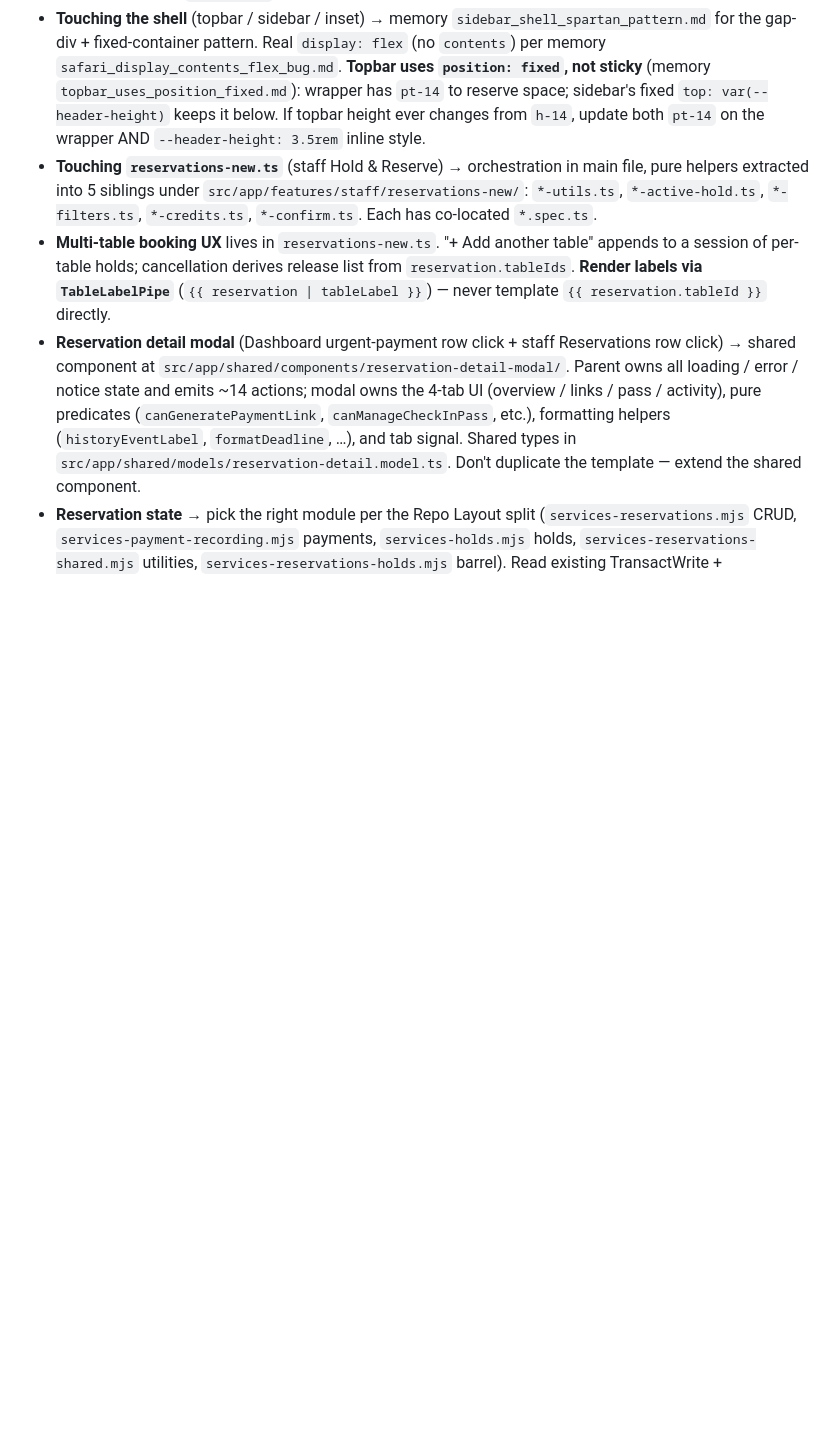
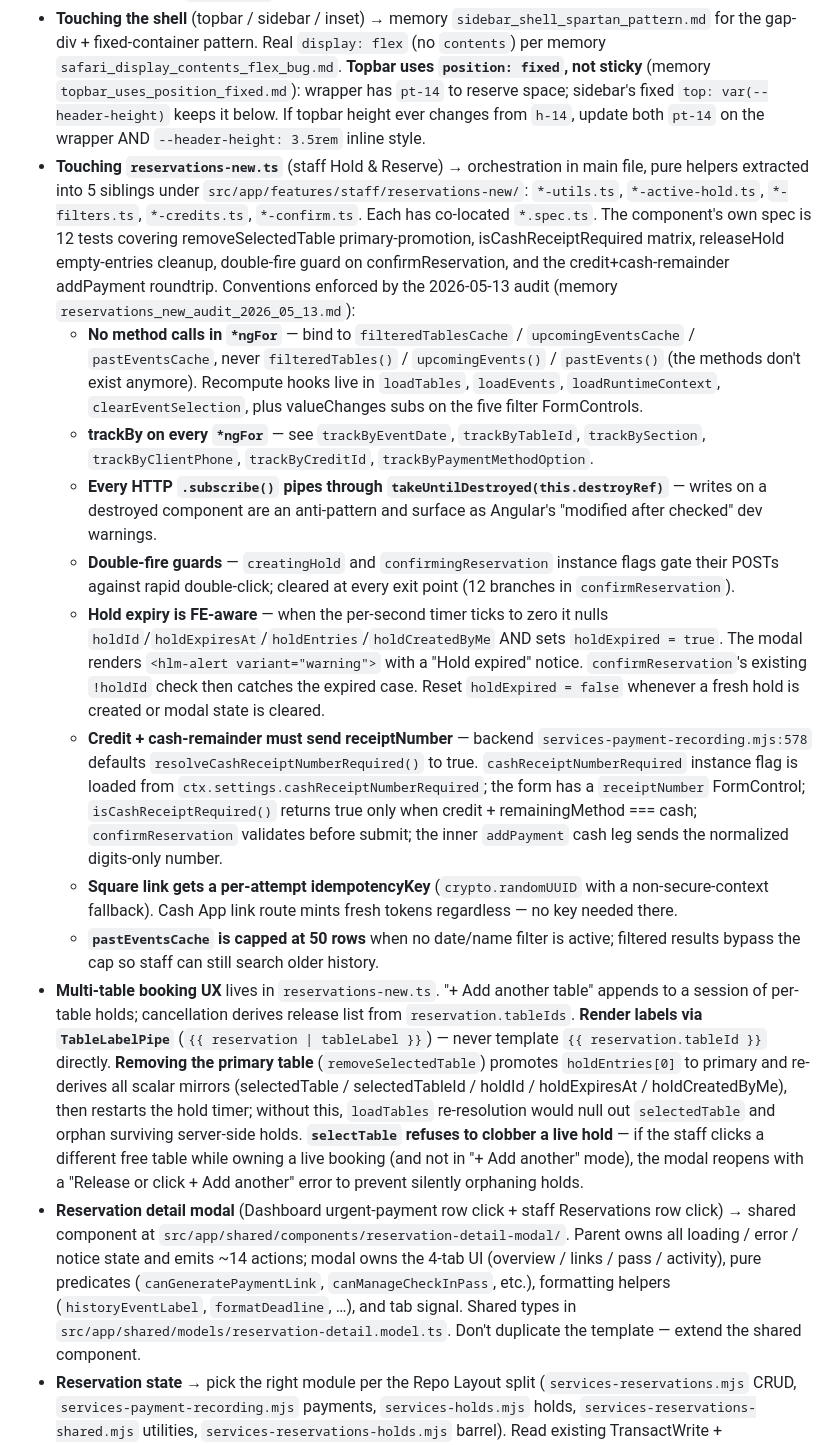
Before and after one commit to alekscortez/ff-reservations, a Markdown page: CLAUDE.md, the part around the change. Rendered like a GitHub page; blank space fills up the shorter version.

Commit message:
docs(claude.md): record reservations-new audit conventions
After the 2026-05-13 audit pass (6 commits closing Tracks A/B/C/D1/E/F/G),
"Touching reservations-new.ts" now enumerates the conventions a future
session must honor:

- bind to filteredTablesCache / upcomingEventsCache / pastEventsCache
  (the methods are gone; recompute hooks live in loadTables/loadEvents/
  loadRuntimeContext/clearEventSelection + 5 filter valueChanges subs)
- trackBy on every *ngFor — helpers named trackByEventDate / Table /
  Section / ClientPhone / CreditId
- takeUntilDestroyed on every HTTP subscribe
- creatingHold / confirmingReservation double-fire guards
- holdExpired flag + <hlm-alert variant="warning"> in the modal;
  countdown chip has role="timer" aria-live="polite"
- cashReceiptNumberRequired flag + receiptNumber FormControl for the
  credit + cash-remainder path; isCashReceiptRequired() gates validation
- per-attempt crypto.randomUUID idempotencyKey on Square link; Cash App
  doesn't accept one
- pastEventsCache capped at 50 (filtered results bypass the cap)
- removeSelectedTable promotes holdEntries[0] when primary is removed
- selectTable refuses to clobber a live hold

Pointer to memory `reservations_new_audit_2026_05_13.md` for the full
findings + deferred tracks (D2/D3 signals + map a11y).

Co-Authored-By: Claude Opus 4.7 (1M context) <noreply@anthropic.com>

```diff
--- a/CLAUDE.md
+++ b/CLAUDE.md
@@ -186,8 +186,16 @@ Tables: `EVENTS_TABLE`, `HOLDS_TABLE`, `RES_TABLE`, `FREQUENT_CLIENTS_TABLE`, `C
 - **New lambda route** → register in `backend/lambda/lib/routes-*.mjs`, wire into `index.mjs` router, add a smoke `.http` file. Also `aws apigatewayv2 create-route` per the Auth section.
 - **New frontend feature** → standalone component under `src/app/features/`, register in `src/app/app.routes.ts` with the right guards. Authed routes render *inside* `<main hlmSidebarInset>` (full inset width minus `p-3 md:p-4`); don't add page-level horizontal padding.
 - **Touching the shell** (topbar / sidebar / inset) → memory `sidebar_shell_spartan_pattern.md` for the gap-div + fixed-container pattern. Real `display: flex` (no `contents`) per memory `safari_display_contents_flex_bug.md`. **Topbar uses `position: fixed`, not sticky** (memory `topbar_uses_position_fixed.md`): wrapper has `pt-14` to reserve space; sidebar's fixed `top: var(--header-height)` keeps it below. If topbar height ever changes from `h-14`, update both `pt-14` on the wrapper AND `--header-height: 3.5rem` inline style.
-- **Touching `reservations-new.ts`** (staff Hold & Reserve) → orchestration in main file, pure helpers extracted into 5 siblings under `src/app/features/staff/reservations-new/`: `*-utils.ts`, `*-active-hold.ts`, `*-filters.ts`, `*-credits.ts`, `*-confirm.ts`. Each has co-located `*.spec.ts`.
-- **Multi-table booking UX** lives in `reservations-new.ts`. "+ Add another table" appends to a session of per-table holds; cancellation derives release list from `reservation.tableIds`. **Render labels via `TableLabelPipe`** (`{{ reservation | tableLabel }}`) — never template `{{ reservation.tableId }}` directly.
+- **Touching `reservations-new.ts`** (staff Hold & Reserve) → orchestration in main file, pure helpers extracted into 5 siblings under `src/app/features/staff/reservations-new/`: `*-utils.ts`, `*-active-hold.ts`, `*-filters.ts`, `*-credits.ts`, `*-confirm.ts`. Each has co-located `*.spec.ts`. The component's own spec is 12 tests covering removeSelectedTable primary-promotion, isCashReceiptRequired matrix, releaseHold empty-entries cleanup, double-fire guard on confirmReservation, and the credit+cash-remainder addPayment roundtrip. Conventions enforced by the 2026-05-13 audit (memory `reservations_new_audit_2026_05_13.md`):
+  - **No method calls in `*ngFor`** — bind to `filteredTablesCache` / `upcomingEventsCache` / `pastEventsCache`, never `filteredTables()` / `upcomingEvents()` / `pastEvents()` (the methods don't exist anymore). Recompute hooks live in `loadTables`, `loadEvents`, `loadRuntimeContext`, `clearEventSelection`, plus valueChanges subs on the five filter FormControls.
+  - **trackBy on every `*ngFor`** — see `trackByEventDate`, `trackByTableId`, `trackBySection`, `trackByClientPhone`, `trackByCreditId`, `trackByPaymentMethodOption`.
+  - **Every HTTP `.subscribe()` pipes through `takeUntilDestroyed(this.destroyRef)`** — writes on a destroyed component are an anti-pattern and surface as Angular's "modified after checked" dev warnings.
+  - **Double-fire guards** — `creatingHold` and `confirmingReservation` instance flags gate their POSTs against rapid double-click; cleared at every exit point (12 branches in `confirmReservation`).
+  - **Hold expiry is FE-aware** — when the per-second timer ticks to zero it nulls `holdId`/`holdExpiresAt`/`holdEntries`/`holdCreatedByMe` AND sets `holdExpired = true`. The modal renders `<hlm-alert variant="warning">` with a "Hold expired" notice. `confirmReservation`'s existing `!holdId` check then catches the expired case. Reset `holdExpired = false` whenever a fresh hold is created or modal state is cleared.
+  - **Credit + cash-remainder must send receiptNumber** — backend `services-payment-recording.mjs:578` defaults `resolveCashReceiptNumberRequired()` to true. `cashReceiptNumberRequired` instance flag is loaded from `ctx.settings.cashReceiptNumberRequired`; the form has a `receiptNumber` FormControl; `isCashReceiptRequired()` returns true only when credit + remainingMethod === cash; `confirmReservation` validates before submit; the inner `addPayment` cash leg sends the normalized digits-only number.
+  - **Square link gets a per-attempt idempotencyKey** (`crypto.randomUUID` with a non-secure-context fallback). Cash App link route mints fresh tokens regardless — no key needed there.
+  - **`pastEventsCache` is capped at 50 rows** when no date/name filter is active; filtered results bypass the cap so staff can still search older history.
+- **Multi-table booking UX** lives in `reservations-new.ts`. "+ Add another table" appends to a session of per-table holds; cancellation derives release list from `reservation.tableIds`. **Render labels via `TableLabelPipe`** (`{{ reservation | tableLabel }}`) — never template `{{ reservation.tableId }}` directly. **Removing the primary table** (`removeSelectedTable`) promotes `holdEntries[0]` to primary and re-derives all scalar mirrors (selectedTable / selectedTableId / holdId / holdExpiresAt / holdCreatedByMe), then restarts the hold timer; without this, `loadTables` re-resolution would null out `selectedTable` and orphan surviving server-side holds. **`selectTable` refuses to clobber a live hold** — if the staff clicks a different free table while owning a live booking (and not in "+ Add another" mode), the modal reopens with a "Release or click + Add another" error to prevent silently orphaning holds.
 - **Reservation detail modal** (Dashboard urgent-payment row click + staff Reservations row click) → shared component at `src/app/shared/components/reservation-detail-modal/`. Parent owns all loading / error / notice state and emits ~14 actions; modal owns the 4-tab UI (overview / links / pass / activity), pure predicates (`canGeneratePaymentLink`, `canManageCheckInPass`, etc.), formatting helpers (`historyEventLabel`, `formatDeadline`, …), and tab signal. Shared types in `src/app/shared/models/reservation-detail.model.ts`. Don't duplicate the template — extend the shared component.
 - **Reservation state** → pick the right module per the Repo Layout split (`services-reservations.mjs` CRUD, `services-payment-recording.mjs` payments, `services-holds.mjs` holds, `services-reservations-shared.mjs` utilities, `services-reservations-holds.mjs` barrel). Read existing TransactWrite + ConditionExpression patterns before adding new writes.
 - **Touching `financials.ts`** (admin /admin/financials) → all money math lives in 6 pure reducers on the component (`buildRows / buildReceivables / buildEventSummaries / buildOverview / buildMethodTotals / buildPaymentLedger`); 23 spec tests lock the refund + credit + cashapp invariants. Financials calls `reservationsApi.list(date, { suppressRelease: true })` so opening the page does NOT trigger per-event overdue release across the filter range — keep that flag. See memory `financials_reducer_invariants.md`.
```
